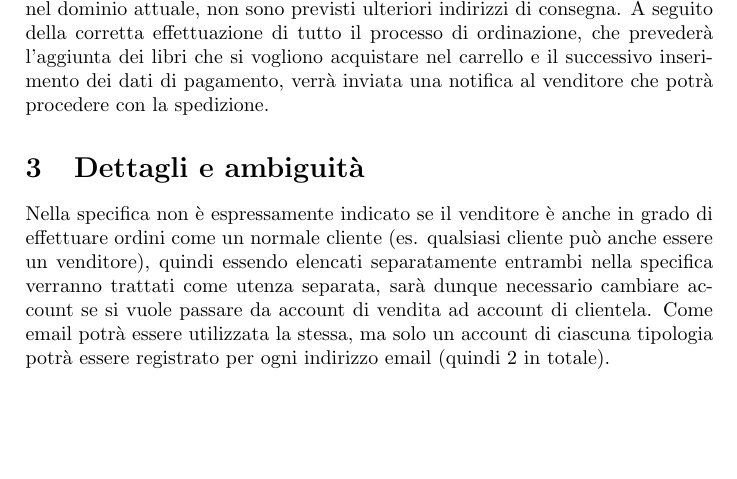
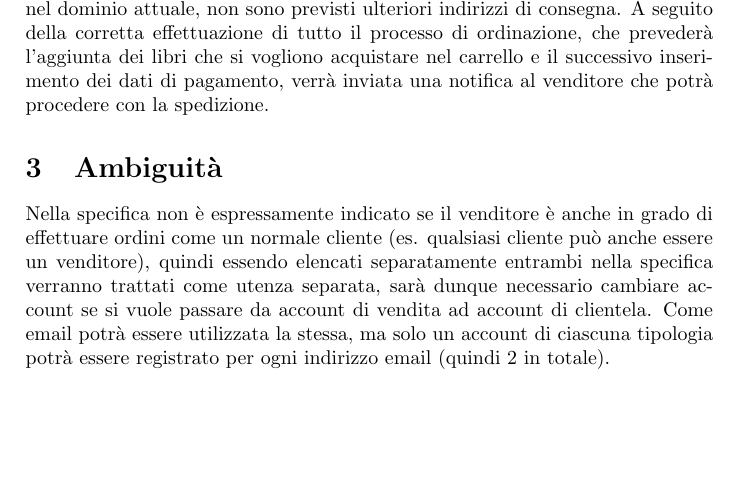
Before and after one commit to luca-casadei/web-assignment, a LaTeX document (docs/requirements/requirements.tex): part of page 2 of 2, cut so that both start at the same text. Compiled offline with pdfLaTeX.

```diff
--- a/docs/requirements/requirements.tex
+++ b/docs/requirements/requirements.tex
@@ -43,6 +43,6 @@
 	Possono esserci funzioni aggiuntive che faranno parte del design\dots\quotedblbase
 	\section{Adattamento del testo}
 	L'applicazione consente di comprare e mettere in vendita libri (nuovi o usati) da parte di studenti o persone esterne, è prevista quindi una parte di utenza interessata all'acquisto di libri (\gls{cliente}) che potrà effettuare degli ordini, ed un'altra parte che metterà in vendita i propri (\gls{venditore}). La consegna di questi ultimi avviene direttamente al \Gls{campus} dell'università di Bologna situato a Cesena, nel dominio attuale, non sono previsti ulteriori indirizzi di consegna. A seguito della corretta effettuazione di tutto il processo di ordinazione, che prevederà l'aggiunta dei libri che si vogliono acquistare nel carrello e il successivo inserimento dei dati di pagamento, verrà inviata una notifica al venditore che potrà procedere con la spedizione.
-	\section{Dettagli e ambiguità}
+	\section{Ambiguità}
 	Nella specifica non è espressamente indicato se il venditore è anche in grado di effettuare ordini come un normale cliente (es. qualsiasi cliente può anche essere un venditore), quindi essendo elencati separatamente entrambi nella specifica verranno trattati come utenza separata, sarà dunque necessario cambiare account se si vuole passare da account di vendita ad account di clientela. Come email potrà essere utilizzata la stessa, ma solo un account di ciascuna tipologia potrà essere registrato per ogni indirizzo email (quindi 2 in totale).
 \end{document}
```
Also changed, not shown: docs/requirements/requirements.pdf, 1 other file.
